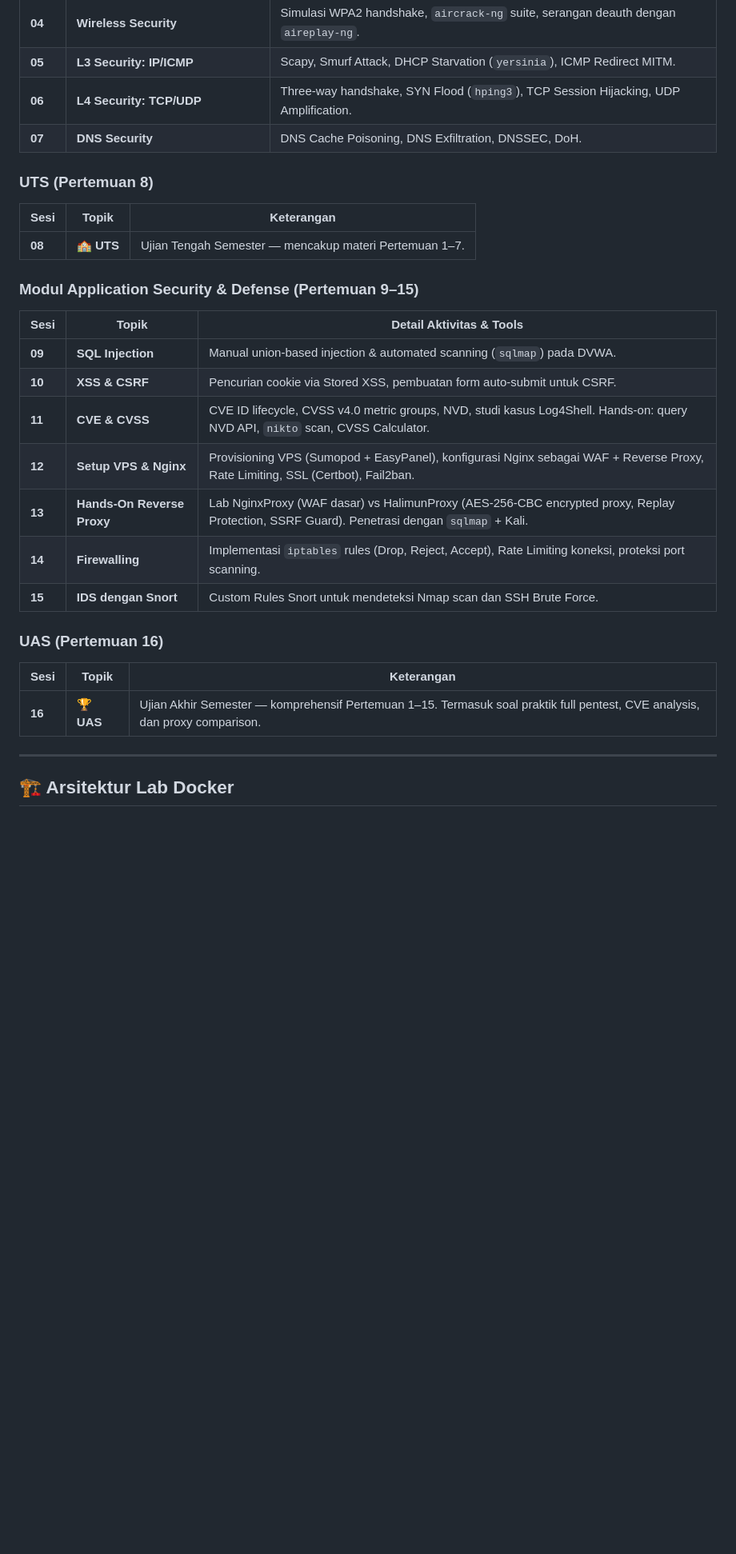
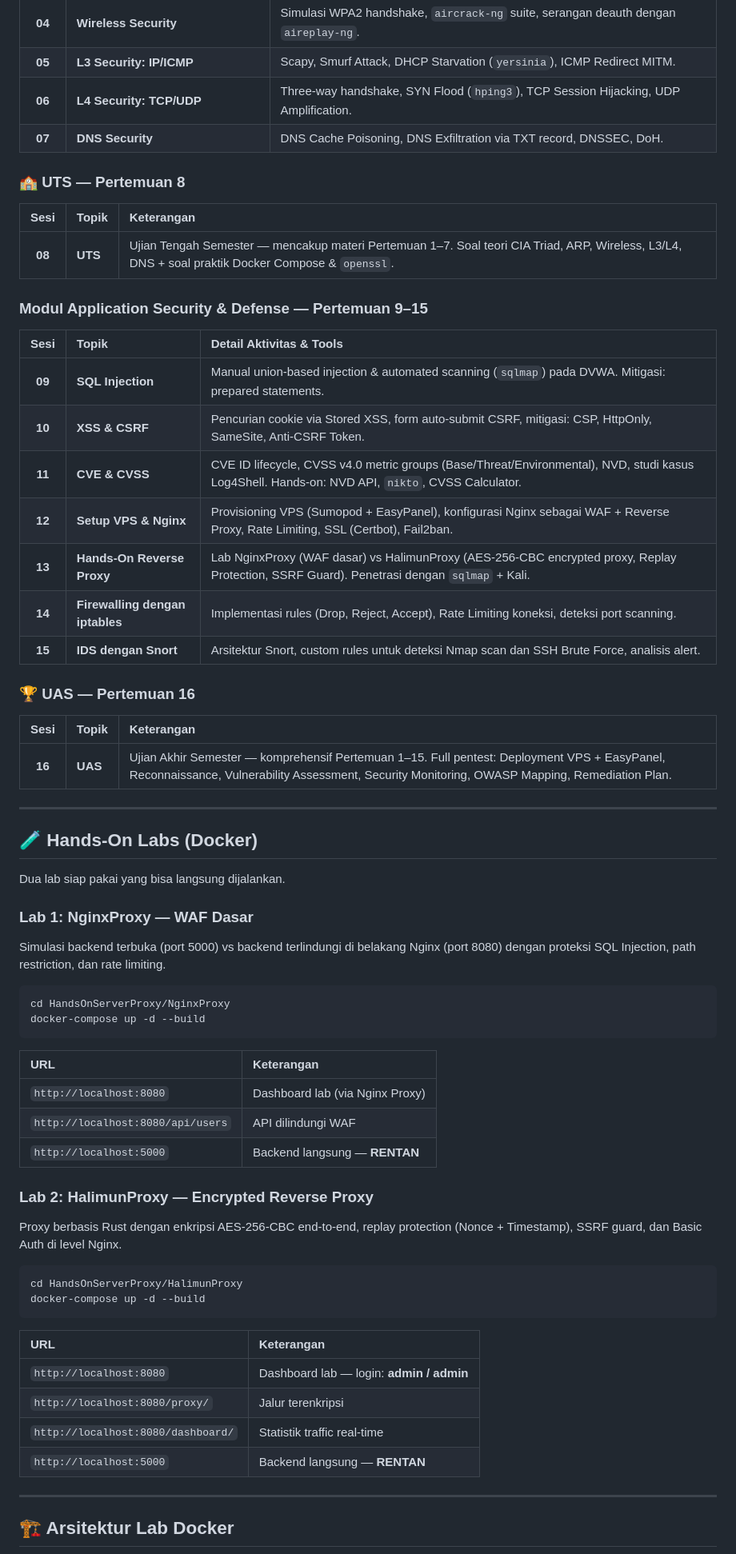
Before and after one commit to Muhammad-Ikhwan-Fathulloh/Network-Security-Course-Bank, a Markdown page: README.md, the part around one of its changes. Shown at 80% size. Rendered like a GitHub page; blank space fills up the shorter version.

Commit message:
Add material

````diff
--- a/README.md
+++ b/README.md
@@ -15,31 +17,68 @@ Selamat datang di repositori pusat mata kuliah **Network Security**. Repositori
 | **04** | **Wireless Security** | Simulasi WPA2 handshake, `aircrack-ng` suite, serangan deauth dengan `aireplay-ng`. |
 | **05** | **L3 Security: IP/ICMP** | Scapy, Smurf Attack, DHCP Starvation (`yersinia`), ICMP Redirect MITM. |
 | **06** | **L4 Security: TCP/UDP** | Three-way handshake, SYN Flood (`hping3`), TCP Session Hijacking, UDP Amplification. |
-| **07** | **DNS Security** | DNS Cache Poisoning, DNS Exfiltration, DNSSEC, DoH. |
+| **07** | **DNS Security** | DNS Cache Poisoning, DNS Exfiltration via TXT record, DNSSEC, DoH. |
 
-### UTS (Pertemuan 8)
+### 🏫 UTS — Pertemuan 8
 
 | Sesi | Topik | Keterangan |
-| --- | --- | --- |
-| **08** | **🏫 UTS** | Ujian Tengah Semester — mencakup materi Pertemuan 1–7. |
+| :---: | :---- | :--------- |
+| **08** | **UTS** | Ujian Tengah Semester — mencakup materi Pertemuan 1–7. Soal teori CIA Triad, ARP, Wireless, L3/L4, DNS + soal praktik Docker Compose & `openssl`. |
 
-### Modul Application Security & Defense (Pertemuan 9–15)
+### Modul Application Security & Defense — Pertemuan 9–15
 
 | Sesi | Topik | Detail Aktivitas & Tools |
-| --- | --- | --- |
-| **09** | **SQL Injection** | Manual union-based injection & automated scanning (`sqlmap`) pada DVWA. |
-| **10** | **XSS & CSRF** | Pencurian cookie via Stored XSS, pembuatan form auto-submit untuk CSRF. |
-| **11** | **CVE & CVSS** | CVE ID lifecycle, CVSS v4.0 metric groups, NVD, studi kasus Log4Shell. Hands-on: query NVD API, `nikto` scan, CVSS Calculator. |
+| :---: | :---- | :----------------------- |
+| **09** | **SQL Injection** | Manual union-based injection & automated scanning (`sqlmap`) pada DVWA. Mitigasi: prepared statements. |
+| **10** | **XSS & CSRF** | Pencurian cookie via Stored XSS, form auto-submit CSRF, mitigasi: CSP, HttpOnly, SameSite, Anti-CSRF Token. |
+| **11** | **CVE & CVSS** | CVE ID lifecycle, CVSS v4.0 metric groups (Base/Threat/Environmental), NVD, studi kasus Log4Shell. Hands-on: NVD API, `nikto`, CVSS Calculator. |
 | **12** | **Setup VPS & Nginx** | Provisioning VPS (Sumopod + EasyPanel), konfigurasi Nginx sebagai WAF + Reverse Proxy, Rate Limiting, SSL (Certbot), Fail2ban. |
 | **13** | **Hands-On Reverse Proxy** | Lab NginxProxy (WAF dasar) vs HalimunProxy (AES-256-CBC encrypted proxy, Replay Protection, SSRF Guard). Penetrasi dengan `sqlmap` + Kali. |
-| **14** | **Firewalling** | Implementasi `iptables` rules (Drop, Reject, Accept), Rate Limiting koneksi, proteksi port scanning. |
-| **15** | **IDS dengan Snort** | Custom Rules Snort untuk mendeteksi Nmap scan dan SSH Brute Force. |
+| **14** | **Firewalling dengan iptables** | Implementasi rules (Drop, Reject, Accept), Rate Limiting koneksi, deteksi port scanning. |
+| **15** | **IDS dengan Snort** | Arsitektur Snort, custom rules untuk deteksi Nmap scan dan SSH Brute Force, analisis alert. |
 
-### UAS (Pertemuan 16)
+### 🏆 UAS — Pertemuan 16
 
 | Sesi | Topik | Keterangan |
-| --- | --- | --- |
-| **16** | **🏆 UAS** | Ujian Akhir Semester — komprehensif Pertemuan 1–15. Termasuk soal praktik full pentest, CVE analysis, dan proxy comparison. |
+| :---: | :---- | :--------- |
+| **16** | **UAS** | Ujian Akhir Semester — komprehensif Pertemuan 1–15. Full pentest: Deployment VPS + EasyPanel, Reconnaissance, Vulnerability Assessment, Security Monitoring, OWASP Mapping, Remediation Plan. |
+
+---
+
+## 🧪 Hands-On Labs (Docker)
+
+Dua lab siap pakai yang bisa langsung dijalankan.
+
+### Lab 1: NginxProxy — WAF Dasar
+
+Simulasi backend terbuka (port 5000) vs backend terlindungi di belakang Nginx (port 8080) dengan proteksi SQL Injection, path restriction, dan rate limiting.
+
+```bash
+cd HandsOnServerProxy/NginxProxy
+docker-compose up -d --build
+```
+
+| URL | Keterangan |
+| :-- | :--------- |
+| `http://localhost:8080` | Dashboard lab (via Nginx Proxy) |
+| `http://localhost:8080/api/users` | API dilindungi WAF |
+| `http://localhost:5000` | Backend langsung — **RENTAN** |
+
+### Lab 2: HalimunProxy — Encrypted Reverse Proxy
+
+Proxy berbasis Rust dengan enkripsi AES-256-CBC end-to-end, replay protection (Nonce + Timestamp), SSRF guard, dan Basic Auth di level Nginx.
+
+```bash
+cd HandsOnServerProxy/HalimunProxy
+docker-compose up -d --build
+```
+
+| URL | Keterangan |
+| :-- | :--------- |
+| `http://localhost:8080` | Dashboard lab — login: **admin / admin** |
+| `http://localhost:8080/proxy/` | Jalur terenkripsi |
+| `http://localhost:8080/dashboard/` | Statistik traffic real-time |
+| `http://localhost:5000` | Backend langsung — **RENTAN** |
 
 ---
 
````
Also changed, not shown: other parts of README.md (+72 -30 lines).
